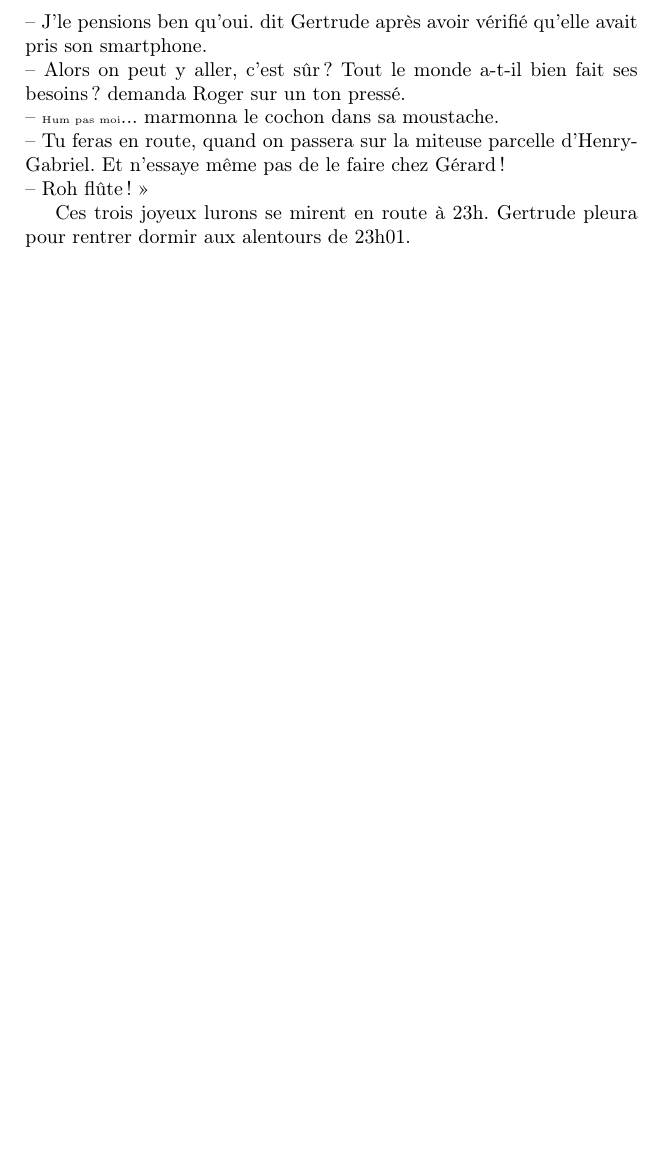
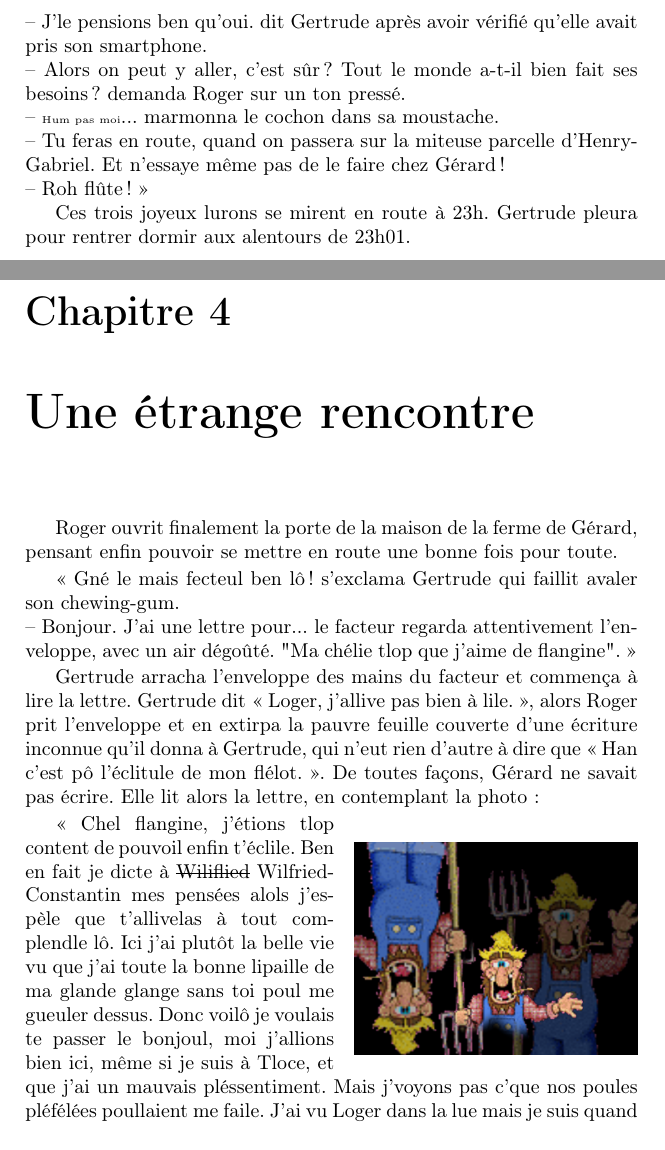
Before and after one commit to Les-pegus-de-la-ferme/Romans, a LaTeX book (TomeI-PaniqueALaFerme/TomeI-PaniqueALaFerme.tex): part of page 17 of 17 before the commit and two parts of pages 17 and 19 of 21 after it, the two joined at a grey line, cut so that both start at the same text, the shorter picture padded with empty space. Compiled offline with pdfLaTeX.

Commit message:
Chapitre 4 terminé.

```diff
--- a/TomeI-PaniqueALaFerme/TomeI-PaniqueALaFerme.tex
+++ b/TomeI-PaniqueALaFerme/TomeI-PaniqueALaFerme.tex
@@ -4,11 +4,14 @@
 \usepackage[T1]{fontenc}
 
 \usepackage[francais]{babel}
-%\DecimalMathComma
+
+\usepackage[normalem]{ulem} % texte rayé avec \sout
+
 
 \usepackage[top=2cm, bottom=2cm, left=2cm, right=2cm]{geometry}
 
 \usepackage{graphicx, wrapfig}
+%\DecimalMathComma
 
 % Chevrons Gauche et Droit
 \newcommand{\cg}{\guillemotleft~}
@@ -139,4 +142,15 @@ Les deux héros ont dû rentrer à pied à la ferme, car Porky IV n'a pas daign
 
 Ces trois joyeux lurons se mirent en route à 23h. Gertrude pleura pour rentrer dormir aux alentours de 23h01.
 
+\chapter{Une étrange rencontre}
+Roger ouvrit finalement la porte de la maison de la ferme de Gérard, pensant enfin pouvoir se mettre en route une bonne fois pour toute.
 
+\cg Gné le mais fecteul ben lô ! s'exclama Gertrude qui faillit avaler son chewing-gum.\\
+-- Bonjour. J'ai une lettre pour... le facteur regarda attentivement l'enveloppe, avec un air dégoûté. "Ma chélie tlop que j'aime de flangine".\cd
+
+Gertrude arracha l'enveloppe des mains du facteur et commença à lire la lettre. Gertrude dit \cg Loger, j'allive pas bien à lile.\cd, alors Roger prit l'enveloppe et en extirpa la pauvre feuille couverte d'une écriture inconnue qu'il donna à Gertrude, qui n'eut rien d'autre à dire que \cg Han c'est pô l'éclitule de mon flélot.\cd. De toutes façons, Gérard ne savait pas écrire. Elle lit alors la lettre, en contemplant la photo :
+
+\begin{wrapfigure}{o}{5cm}
+\includegraphics[width=5cm]{imgs/GerardNoir.png}
+\end{wrapfigure}
+\cg Chel flangine, j'étions tlop content de pouvoil enfin t'éclile. Ben en fait je dicte à \sout{Wiliflied} Wilfried-Constantin mes pensées alols j'espèle que t'allivelas à tout complendle lô. Ici j'ai plutôt la belle vie vu que j'ai toute la bonne lipaille de ma glande glange sans toi poul me gueuler dessus. Donc voilô je voulais te passer le bonjoul, moi j'allions bien ici, même si je suis à Tloce, et que j'ai un mauvais pléssentiment. Mais j'voyons pas c'que nos poules pléfélées poullaient me faile. J'ai vu Loger dans la lue mais je suis quand même lentlé palce que comme j'l'avions dit, c'est bien mieux ici lô. Donc vous plessez pas poul viendle me chelcher hein ?\cd
```
Also changed, not shown: TomeI-PaniqueALaFerme/TomeI-PaniqueALaFerme.pdf, TomeI-PaniqueALaFerme/TomeI-PaniqueALaFerme.tex (20 more changed lines).
